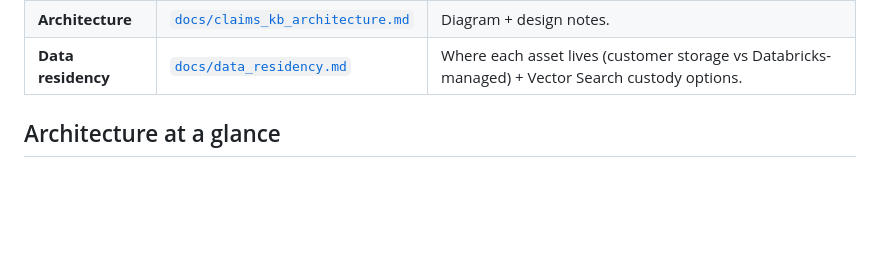
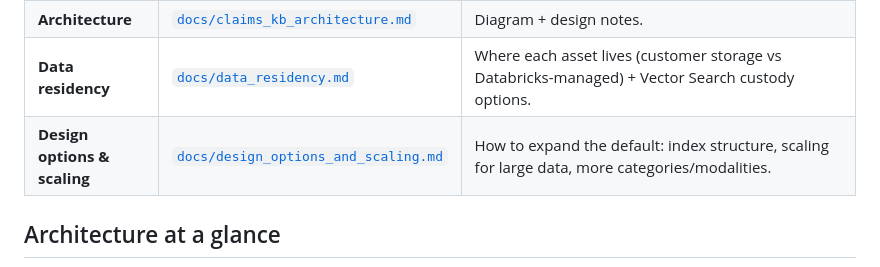
Before and after one commit to qian-yu-db/insurance-claim-knowledge-base, a Markdown page: README.md, the part around the change. Rendered like a GitHub page; blank space fills up the shorter version.

Commit message:
docs: add design options & scaling guide (index structure, large-data scaling, categories/modalities)
Co-authored-by: Isaac <no-reply@databricks.com>

```diff
--- a/README.md
+++ b/README.md
@@ -15,6 +15,7 @@ Everything here is **synthetic**. It is meant as a blueprint you adapt to your o
 | **Adjuster console app** | [`adjuster-console/`](adjuster-console/) | FastAPI + vanilla-JS 2-pane app (doc/image/transcript viewer + grounded chat), deployed to Databricks Apps. |
 | **Architecture** | [`docs/claims_kb_architecture.md`](docs/claims_kb_architecture.md) | Diagram + design notes. |
 | **Data residency** | [`docs/data_residency.md`](docs/data_residency.md) | Where each asset lives (customer storage vs Databricks-managed) + Vector Search custody options. |
+| **Design options & scaling** | [`docs/design_options_and_scaling.md`](docs/design_options_and_scaling.md) | How to expand the default: index structure, scaling for large data, more categories/modalities. |
 
 ## Architecture at a glance
 
```
Also changed, not shown: docs/design_options_and_scaling.md (added, +186 -0 lines).
